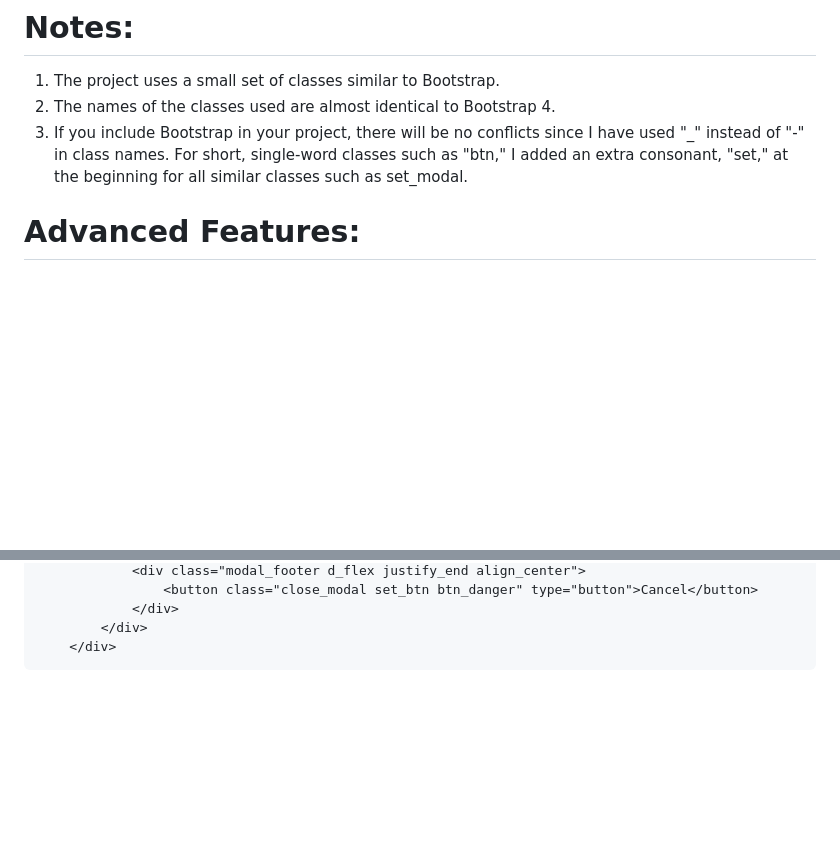
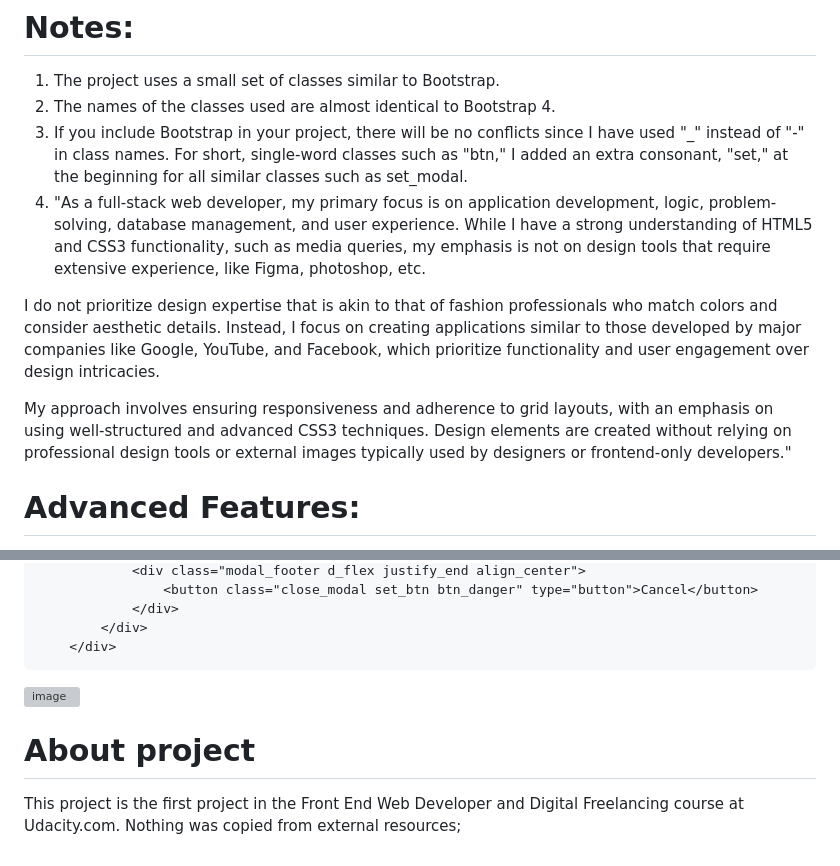
Before and after one commit to MahmoudHegazi/blog-post-project, a Markdown page: README.md, 2 parts joined by grey strips. Drawn GitHub-style; blank space fills up the shorter version; grey boxes are pictures that could not be loaded.

````diff
--- a/README.md
+++ b/README.md
@@ -11,6 +13,11 @@ This project is a simple responsive design for a blog that includes a layout for
 1. The project uses a small set of classes similar to Bootstrap.
 2. The names of the classes used are almost identical to Bootstrap 4.
 3. If you include Bootstrap in your project, there will be no conflicts since I have used "_" instead of "-" in class names. For short, single-word classes such as "btn," I added an extra consonant, "set," at the beginning for all similar classes such as set_modal.
+4. "As a full-stack web developer, my primary focus is on application development, logic, problem-solving, database management, and user experience. While I have a strong understanding of HTML5 and CSS3 functionality, such as media queries, my emphasis is not on design tools that require extensive experience, like Figma, photoshop, etc.
+
+I do not prioritize design expertise that is akin to that of fashion professionals who match colors and consider aesthetic details. Instead, I focus on creating applications similar to those developed by major companies like Google, YouTube, and Facebook, which prioritize functionality and user engagement over design intricacies.
+
+My approach involves ensuring responsiveness and adherence to grid layouts, with an emphasis on using well-structured and advanced CSS3 techniques. Design elements are created without relying on professional design tools or external images typically used by designers or frontend-only developers."
 
 # Advanced Features:
 This project implements advanced masking with CSS, which, in my opinion, is the most suitable and well-supported method for modal dialogs across all browsers. I aimed to simulate the Bootstrap modal. This masking technique allows for implementation that is almost identical to Bootstrap, but simpler and cleaner in code.
@@ -41,3 +48,9 @@ You can test the full CSS masking behavior by toggling the "active_mask" class o
         </div>
     </div>
 ```
+
+![image](https://github.com/user-attachments/assets/267bcc2f-b7b4-4a93-bc54-03d79669b36a)
+
+
+# About project
+This project is the first project in the Front End Web Developer and Digital Freelancing course at Udacity.com. Nothing was copied from external resources;
````
Also changed, not shown: other parts of README.md (+2 -0 lines).
